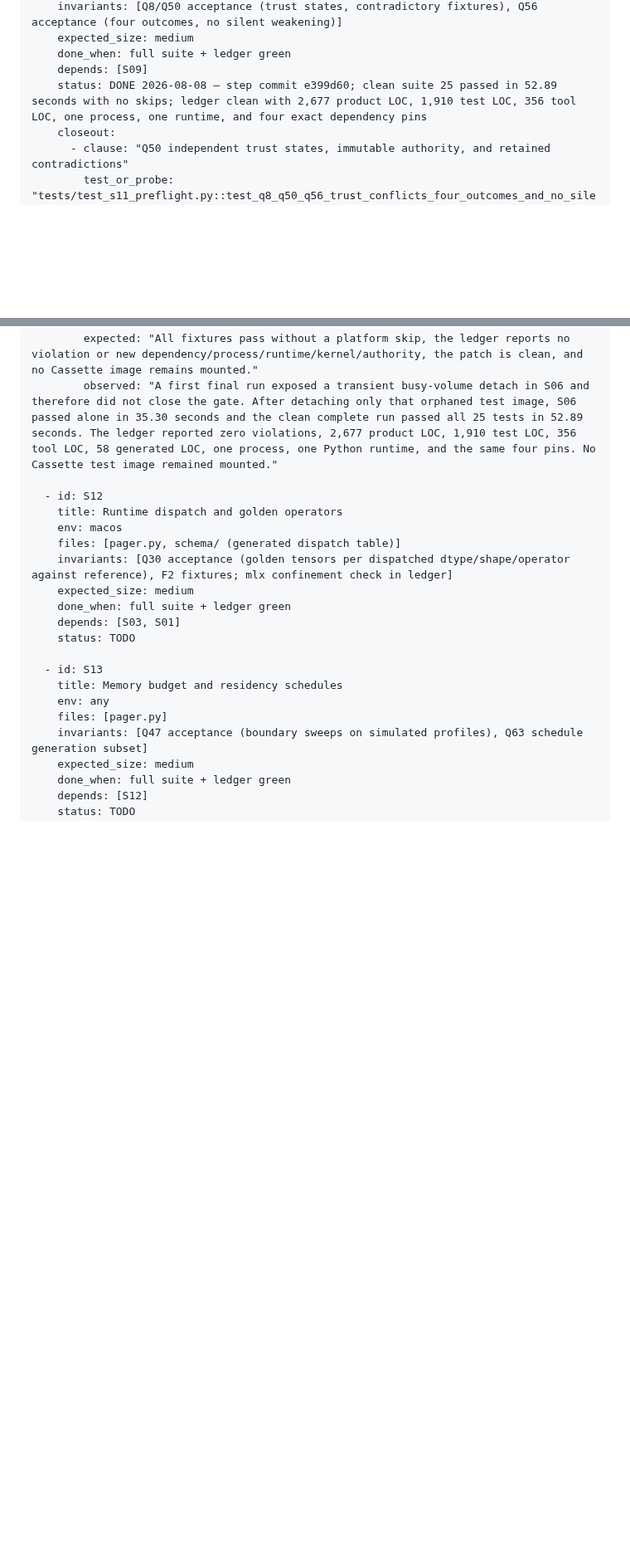
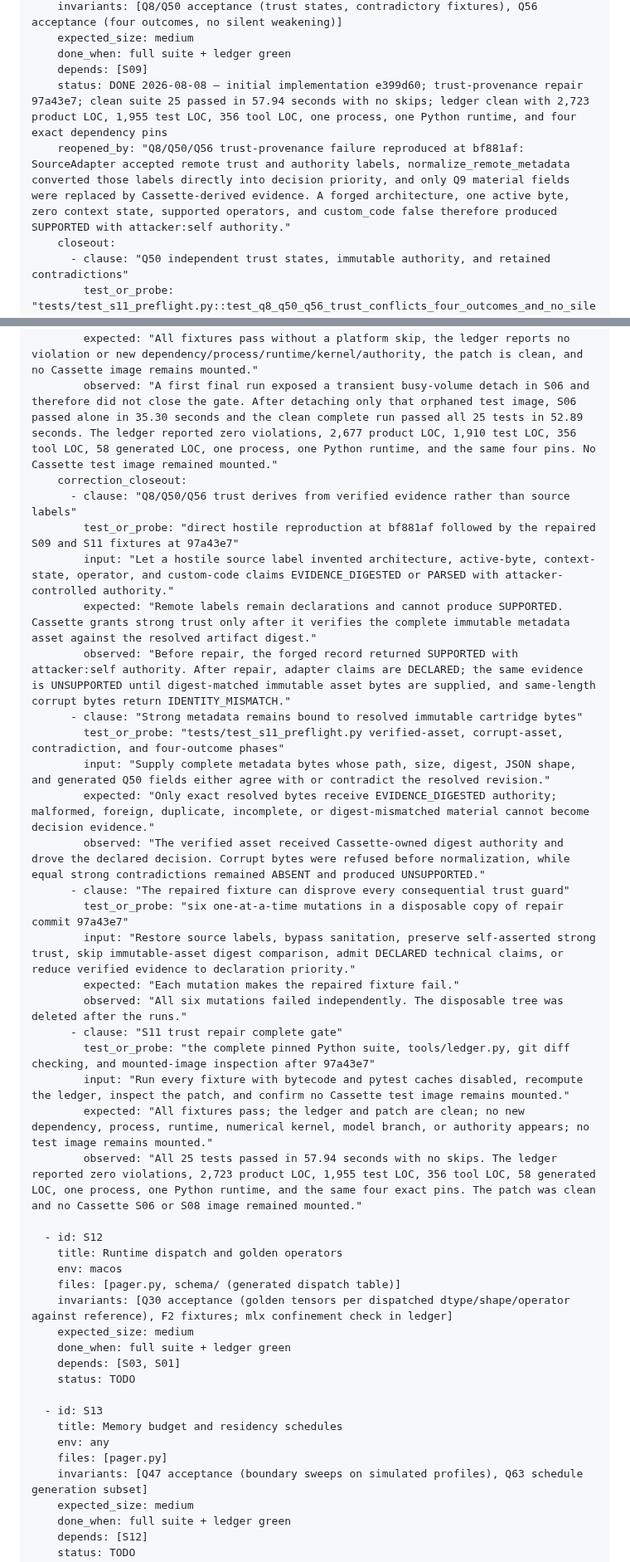
Before and after one commit to recluse-studio/cassette, a Markdown page: IMPLEMENTATION.md, 2 parts joined by grey strips. Shown at 83% size. Drawn GitHub-style; blank space fills up the shorter version.

Commit message:
S11: record the repaired trust boundary (The Moon Is a Harsh Mistress)
Failed before: S11 remained reopened after bf881af allowed remote trust labels to promote invented metadata into a SUPPORTED decision; repair commit 97a43e7 existed without its correction closeout.

Reused instead of authored: the bf881af hostile reproduction, repair commit 97a43e7, six one-at-a-time trust mutations, the 25-test complete suite, and the existing ledger.

Deleted: the obsolete IN_PROGRESS state; no product code, dependency, process, runtime, numerical kernel, model branch, or authority.

```diff
--- a/IMPLEMENTATION.md
+++ b/IMPLEMENTATION.md
@@ -449,7 +449,8 @@ steps:
     expected_size: medium
     done_when: full suite + ledger green
     depends: [S09]
-    status: DONE 2026-08-08 — step commit e399d60; clean suite 25 passed in 52.89 seconds with no skips; ledger clean with 2,677 product LOC, 1,910 test LOC, 356 tool LOC, one process, one runtime, and four exact dependency pins
+    status: DONE 2026-08-08 — initial implementation e399d60; trust-provenance repair 97a43e7; clean suite 25 passed in 57.94 seconds with no skips; ledger clean with 2,723 product LOC, 1,955 test LOC, 356 tool LOC, one process, one Python runtime, and four exact dependency pins
+    reopened_by: "Q8/Q50/Q56 trust-provenance failure reproduced at bf881af: SourceAdapter accepted remote trust and authority labels, normalize_remote_metadata converted those labels directly into decision priority, and only Q9 material fields were replaced by Cassette-derived evidence. A forged architecture, one active byte, zero context state, supported operators, and custom_code false therefore produced SUPPORTED with attacker:self authority."
     closeout:
       - clause: "Q50 independent trust states, immutable authority, and retained contradictions"
         test_or_probe: "tests/test_s11_preflight.py::test_q8_q50_q56_trust_conflicts_four_outcomes_and_no_silent_weakening"
@@ -486,6 +487,27 @@ steps:
         input: "Run all fixtures on arm64 macOS with bytecode and pytest caches disabled; recompute commit law, generated integrity, tracked artifacts, imports, citations, pins, and runtime confinement; inspect mounted images."
         expected: "All fixtures pass without a platform skip, the ledger reports no violation or new dependency/process/runtime/kernel/authority, the patch is clean, and no Cassette image remains mounted."
         observed: "A first final run exposed a transient busy-volume detach in S06 and therefore did not close the gate. After detaching only that orphaned test image, S06 passed alone in 35.30 seconds and the clean complete run passed all 25 tests in 52.89 seconds. The ledger reported zero violations, 2,677 product LOC, 1,910 test LOC, 356 tool LOC, 58 generated LOC, one process, one Python runtime, and the same four pins. No Cassette test image remained mounted."
+    correction_closeout:
+      - clause: "Q8/Q50/Q56 trust derives from verified evidence rather than source labels"
+        test_or_probe: "direct hostile reproduction at bf881af followed by the repaired S09 and S11 fixtures at 97a43e7"
+        input: "Let a hostile source label invented architecture, active-byte, context-state, operator, and custom-code claims EVIDENCE_DIGESTED or PARSED with attacker-controlled authority."
+        expected: "Remote labels remain declarations and cannot produce SUPPORTED. Cassette grants strong trust only after it verifies the complete immutable metadata asset against the resolved artifact digest."
+        observed: "Before repair, the forged record returned SUPPORTED with attacker:self authority. After repair, adapter claims are DECLARED; the same evidence is UNSUPPORTED until digest-matched immutable asset bytes are supplied, and same-length corrupt bytes return IDENTITY_MISMATCH."
+      - clause: "Strong metadata remains bound to resolved immutable cartridge bytes"
+        test_or_probe: "tests/test_s11_preflight.py verified-asset, corrupt-asset, contradiction, and four-outcome phases"
+        input: "Supply complete metadata bytes whose path, size, digest, JSON shape, and generated Q50 fields either agree with or contradict the resolved revision."
+        expected: "Only exact resolved bytes receive EVIDENCE_DIGESTED authority; malformed, foreign, duplicate, incomplete, or digest-mismatched material cannot become decision evidence."
+        observed: "The verified asset received Cassette-owned digest authority and drove the declared decision. Corrupt bytes were refused before normalization, while equal strong contradictions remained ABSENT and produced UNSUPPORTED."
+      - clause: "The repaired fixture can disprove every consequential trust guard"
+        test_or_probe: "six one-at-a-time mutations in a disposable copy of repair commit 97a43e7"
+        input: "Restore source labels, bypass sanitation, preserve self-asserted strong trust, skip immutable-asset digest comparison, admit DECLARED technical claims, or reduce verified evidence to declaration priority."
+        expected: "Each mutation makes the repaired fixture fail."
+        observed: "All six mutations failed independently. The disposable tree was deleted after the runs."
+      - clause: "S11 trust repair complete gate"
+        test_or_probe: "the complete pinned Python suite, tools/ledger.py, git diff checking, and mounted-image inspection after 97a43e7"
+        input: "Run every fixture with bytecode and pytest caches disabled, recompute the ledger, inspect the patch, and confirm no Cassette test image remains mounted."
+        expected: "All fixtures pass; the ledger and patch are clean; no new dependency, process, runtime, numerical kernel, model branch, or authority appears; no test image remains mounted."
+        observed: "All 25 tests passed in 57.94 seconds with no skips. The ledger reported zero violations, 2,723 product LOC, 1,955 test LOC, 356 tool LOC, 58 generated LOC, one process, one Python runtime, and the same four exact pins. The patch was clean and no Cassette S06 or S08 image remained mounted."
 
   - id: S12
     title: Runtime dispatch and golden operators
```
